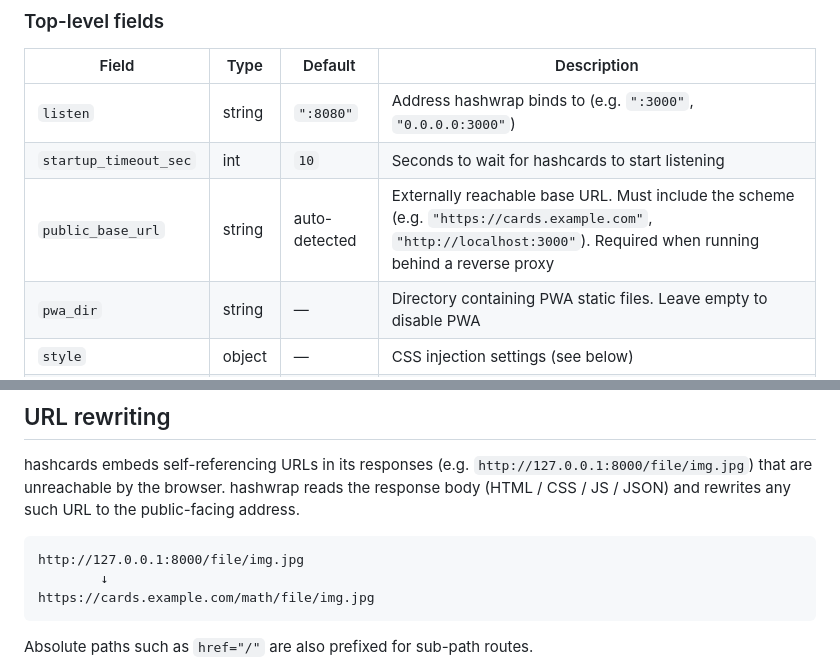
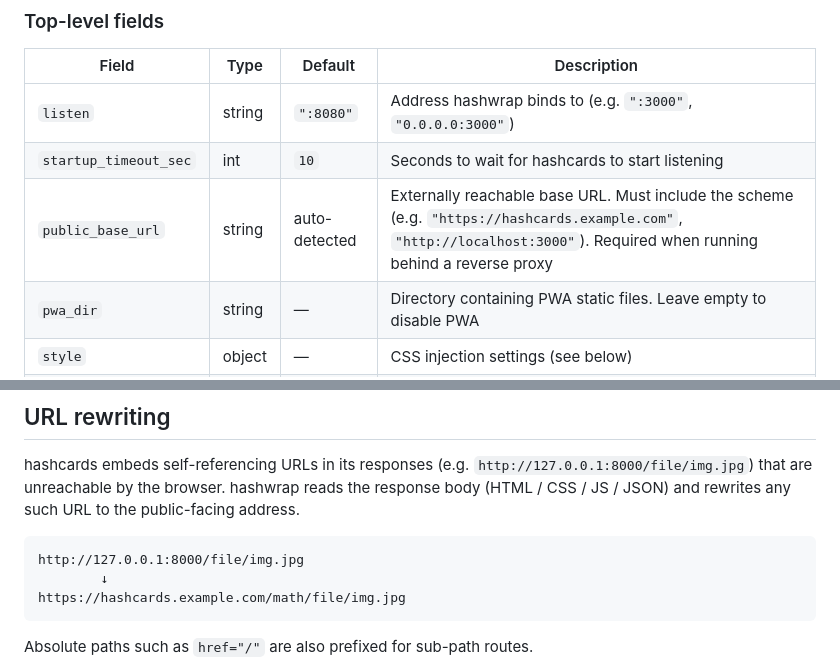
Before and after one commit to asano69/hashcards-wrapper, a Markdown page: README.md, 2 parts joined by grey strips. Drawn GitHub-style.

Commit message:
Update public_base_url example in README

````diff
--- a/README.md
+++ b/README.md
@@ -122,7 +122,7 @@ docker compose up -d
 |---|---|---|---|
 | `listen` | string | `":8080"` | Address hashwrap binds to (e.g. `":3000"`, `"0.0.0.0:3000"`) |
 | `startup_timeout_sec` | int | `10` | Seconds to wait for hashcards to start listening |
-| `public_base_url` | string | auto-detected | Externally reachable base URL. Must include the scheme (e.g. `"https://cards.example.com"`, `"http://localhost:3000"`). Required when running behind a reverse proxy |
+| `public_base_url` | string | auto-detected | Externally reachable base URL. Must include the scheme (e.g. `"https://hashcards.example.com"`, `"http://localhost:3000"`). Required when running behind a reverse proxy |
 | `pwa_dir` | string | — | Directory containing PWA static files. Leave empty to disable PWA |
 | `style` | object | — | CSS injection settings (see below) |
 | `routes` | array | — | Route definitions (see below) |
@@ -264,7 +264,7 @@ hashcards embeds self-referencing URLs in its responses (e.g. `http://127.0.0.1:
 ```
 http://127.0.0.1:8000/file/img.jpg
         ↓
-https://cards.example.com/math/file/img.jpg
+https://hashcards.example.com/math/file/img.jpg
 ```
 
 Absolute paths such as `href="/"` are also prefixed for sub-path routes.
````
